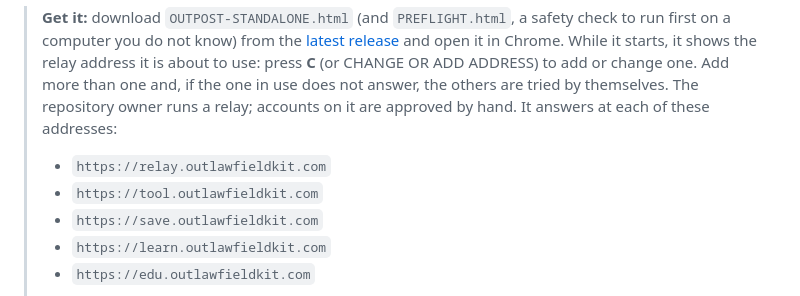
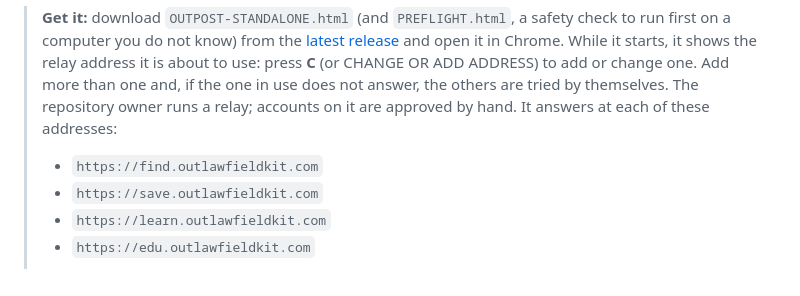
Before and after one commit to Sup095/Outlaw-Fieldkit, a Markdown page: README.md, the part around the change. Rendered like a GitHub page.

Commit message:
Update relay addresses in README

```diff
--- a/README.md
+++ b/README.md
@@ -20,8 +20,7 @@ says plainly that it is not.
 > repository owner runs a relay; accounts on it are approved by hand. It
 > answers at each of these addresses:
 >
-> - `https://relay.outlawfieldkit.com`
-> - `https://tool.outlawfieldkit.com`
+> - `https://find.outlawfieldkit.com`
 > - `https://save.outlawfieldkit.com`
 > - `https://learn.outlawfieldkit.com`
 > - `https://edu.outlawfieldkit.com`
```
